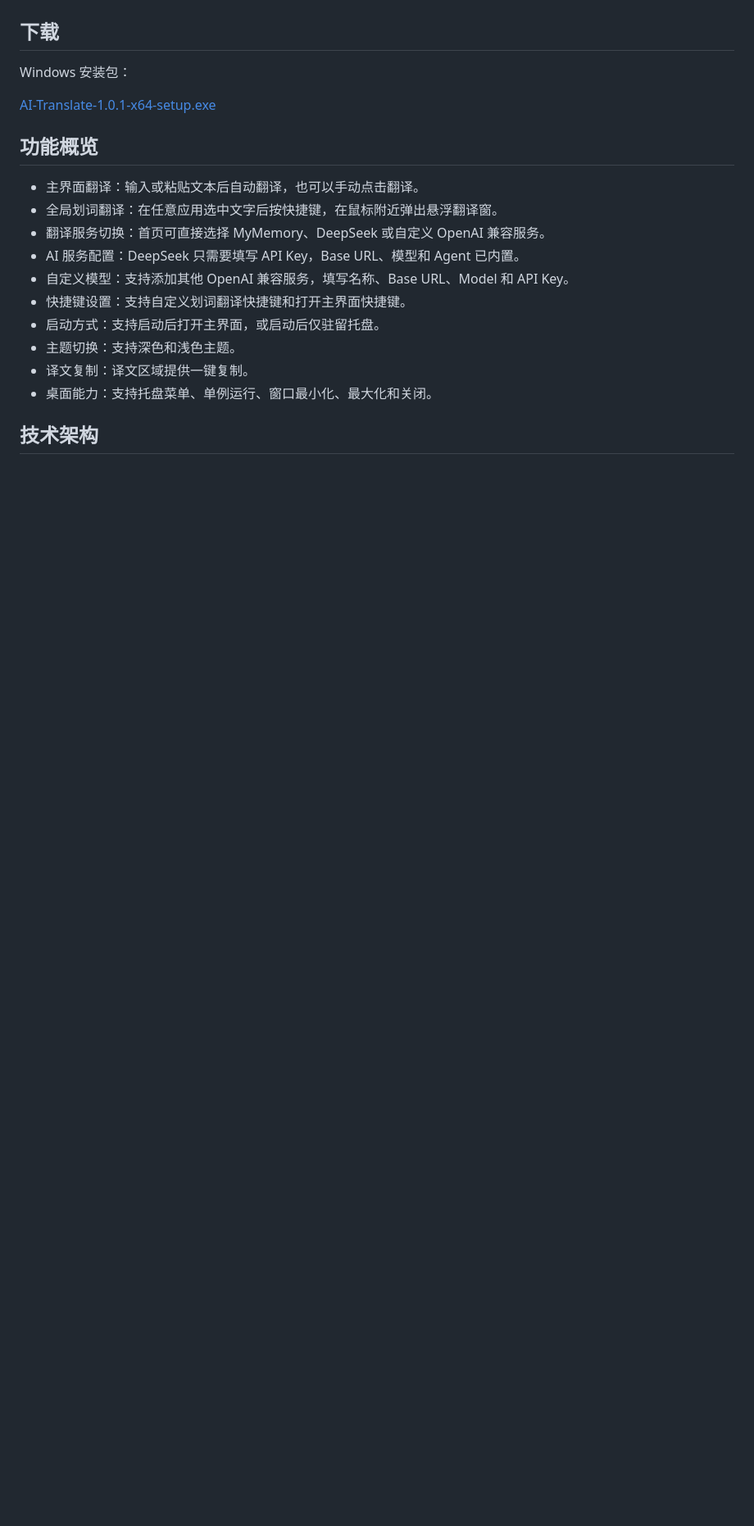
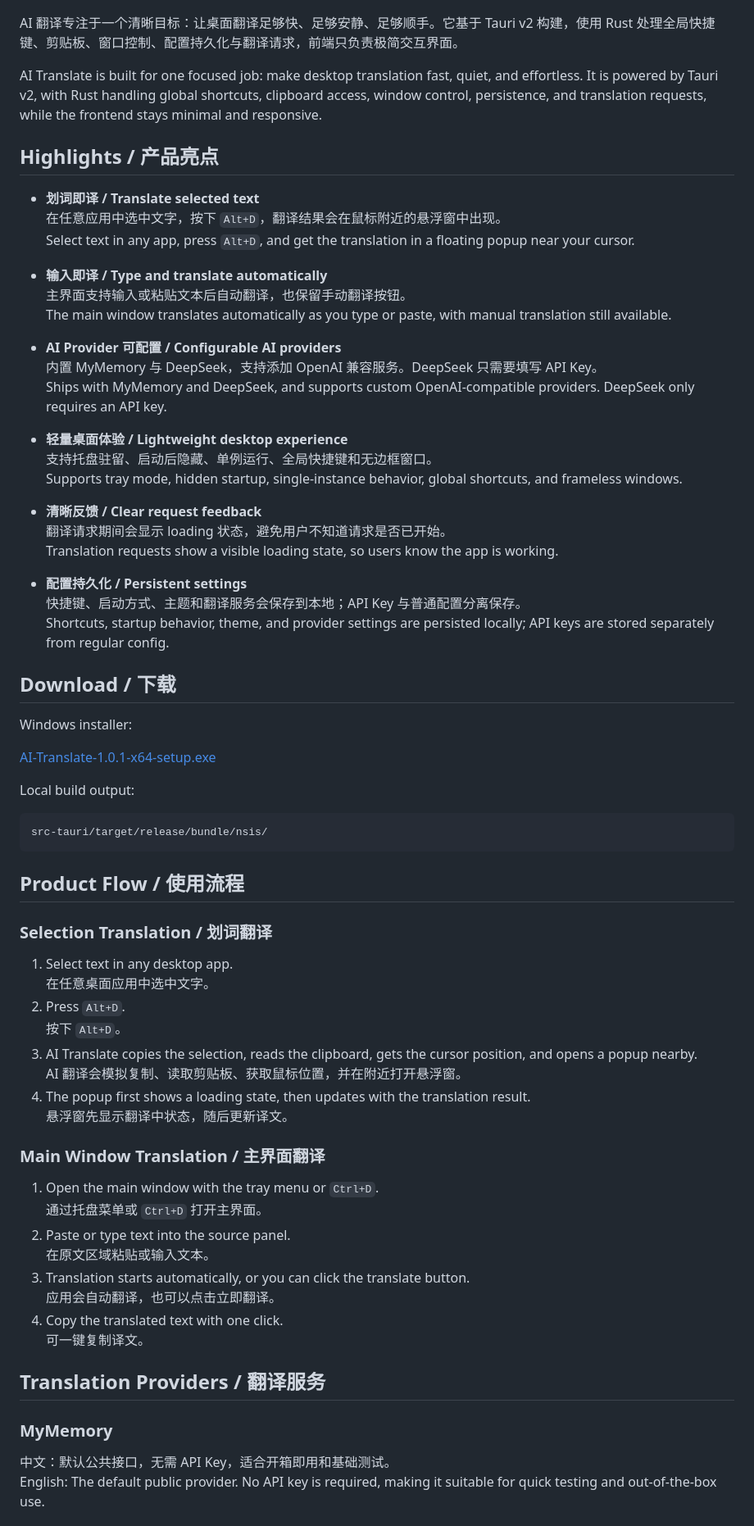
Before and after one commit to bowmansir/ai-translate, a Markdown page: README.md, the part around one of its changes. Shown at 82% size. Drawn GitHub-style; blank space fills up the shorter version.

````diff
--- a/README.md
+++ b/README.md
@@ -4,23 +5,76 @@ AI 翻译是一款基于 Tauri v2 的轻量桌面翻译工具。应用采用 Rus
 
 ![AI 翻译主界面](docs/images/main-window.png)
 
-## 下载
+AI 翻译专注于一个清晰目标：让桌面翻译足够快、足够安静、足够顺手。它基于 Tauri v2 构建，使用 Rust 处理全局快捷键、剪贴板、窗口控制、配置持久化与翻译请求，前端只负责极简交互界面。
 
-Windows 安装包：
+AI Translate is built for one focused job: make desktop translation fast, quiet, and effortless. It is powered by Tauri v2, with Rust handling global shortcuts, clipboard access, window control, persistence, and translation requests, while the frontend stays minimal and responsive.
+
+## Highlights / 产品亮点
+
+- **划词即译 / Translate selected text**<br>
+  在任意应用中选中文字，按下 `Alt+D`，翻译结果会在鼠标附近的悬浮窗中出现。<br>
+  Select text in any app, press `Alt+D`, and get the translation in a floating popup near your cursor.
+
+- **输入即译 / Type and translate automatically**<br>
+  主界面支持输入或粘贴文本后自动翻译，也保留手动翻译按钮。<br>
+  The main window translates automatically as you type or paste, with manual translation still available.
+
+- **AI Provider 可配置 / Configurable AI providers**<br>
+  内置 MyMemory 与 DeepSeek，支持添加 OpenAI 兼容服务。DeepSeek 只需要填写 API Key。<br>
+  Ships with MyMemory and DeepSeek, and supports custom OpenAI-compatible providers. DeepSeek only requires an API key.
+
+- **轻量桌面体验 / Lightweight desktop experience**<br>
+  支持托盘驻留、启动后隐藏、单例运行、全局快捷键和无边框窗口。<br>
+  Supports tray mode, hidden startup, single-instance behavior, global shortcuts, and frameless windows.
+
+- **清晰反馈 / Clear request feedback**<br>
+  翻译请求期间会显示 loading 状态，避免用户不知道请求是否已开始。<br>
+  Translation requests show a visible loading state, so users know the app is working.
+
+- **配置持久化 / Persistent settings**<br>
+  快捷键、启动方式、主题和翻译服务会保存到本地；API Key 与普通配置分离保存。<br>
+  Shortcuts, startup behavior, theme, and provider settings are persisted locally; API keys are stored separately from regular config.
+
+## Download / 下载
+
+Windows installer:
 
 [AI-Translate-1.0.1-x64-setup.exe](release/AI-Translate-1.0.1-x64-setup.exe)
 
-## 功能概览
+Local build output:
 
-- 主界面翻译：输入或粘贴文本后自动翻译，也可以手动点击翻译。
-- 全局划词翻译：在任意应用选中文字后按快捷键，在鼠标附近弹出悬浮翻译窗。
-- 翻译服务切换：首页可直接选择 MyMemory、DeepSeek 或自定义 OpenAI 兼容服务。
-- AI 服务配置：DeepSeek 只需要填写 API Key，Base URL、模型和 Agent 已内置。
-- 自定义模型：支持添加其他 OpenAI 兼容服务，填写名称、Base URL、Model 和 API Key。
-- 快捷键设置：支持自定义划词翻译快捷键和打开主界面快捷键。
-- 启动方式：支持启动后打开主界面，或启动后仅驻留托盘。
-- 主题切换：支持深色和浅色主题。
-- 译文复制：译文区域提供一键复制。
-- 桌面能力：支持托盘菜单、单例运行、窗口最小化、最大化和关闭。
+```text
+src-tauri/target/release/bundle/nsis/
+```
 
-## 技术架构
+## Product Flow / 使用流程
+
+### Selection Translation / 划词翻译
+
+1. Select text in any desktop app.<br>
+   在任意桌面应用中选中文字。
+2. Press `Alt+D`.<br>
+   按下 `Alt+D`。
+3. AI Translate copies the selection, reads the clipboard, gets the cursor position, and opens a popup nearby.<br>
+   AI 翻译会模拟复制、读取剪贴板、获取鼠标位置，并在附近打开悬浮窗。
+4. The popup first shows a loading state, then updates with the translation result.<br>
+   悬浮窗先显示翻译中状态，随后更新译文。
+
+### Main Window Translation / 主界面翻译
+
+1. Open the main window with the tray menu or `Ctrl+D`.<br>
+   通过托盘菜单或 `Ctrl+D` 打开主界面。
+2. Paste or type text into the source panel.<br>
+   在原文区域粘贴或输入文本。
+3. Translation starts automatically, or you can click the translate button.<br>
+   应用会自动翻译，也可以点击立即翻译。
+4. Copy the translated text with one click.<br>
+   可一键复制译文。
+
+## Translation Providers / 翻译服务
+
+### MyMemory
+
+中文：默认公共接口，无需 API Key，适合开箱即用和基础测试。<br>
+English: The default public provider. No API key is required, making it suitable for quick testing and out-of-the-box use.
+
````
Also changed, not shown: other parts of README.md (+125 -112 lines).
